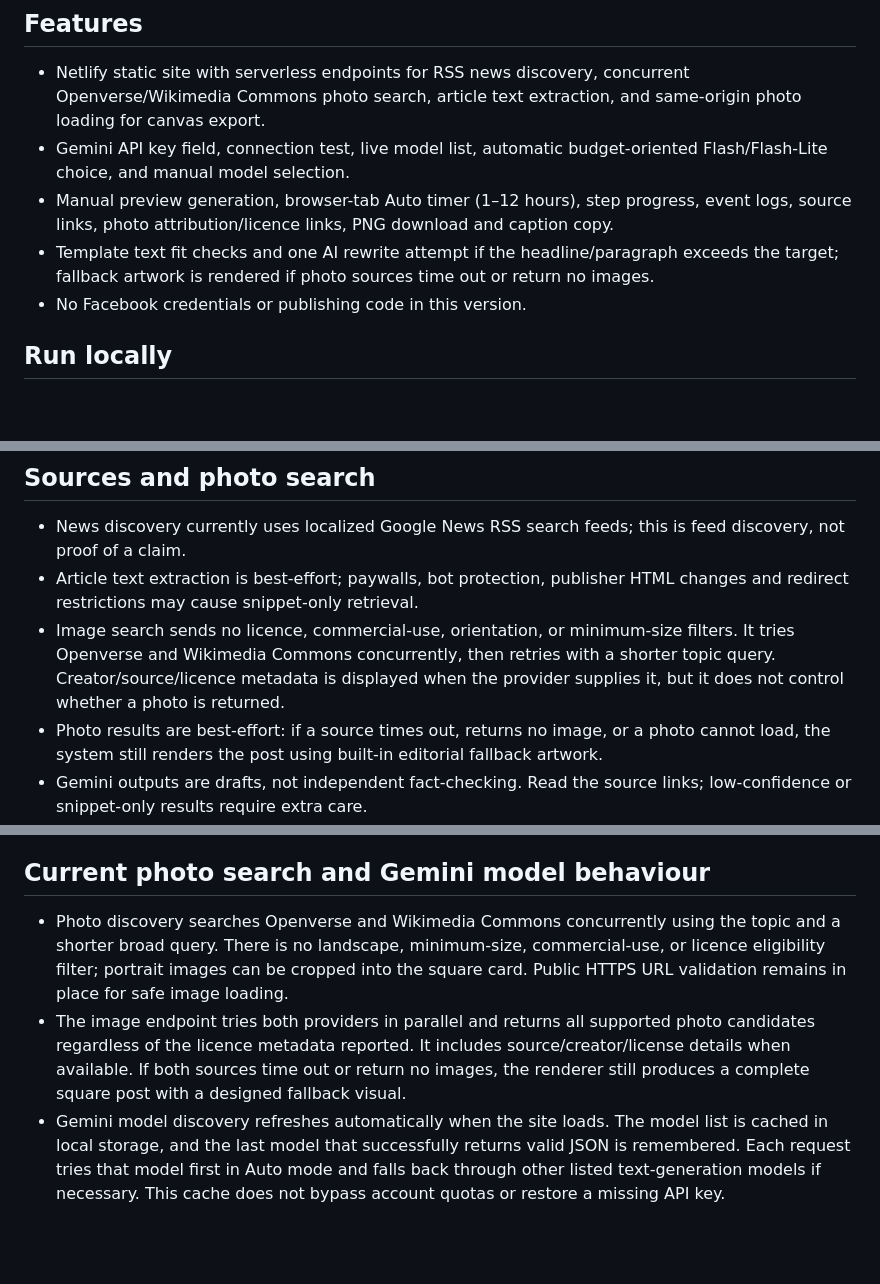
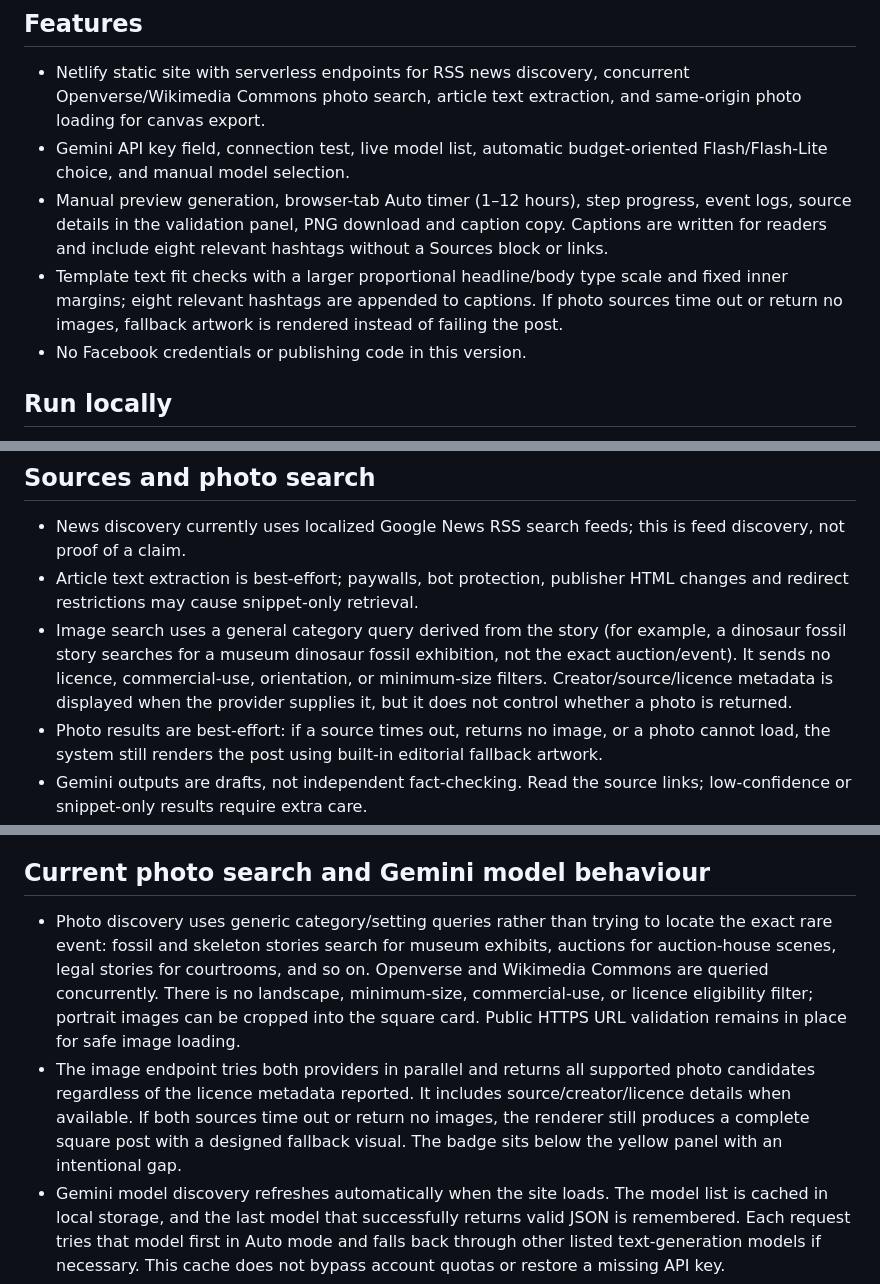
Before and after one commit to sarada2000sd/Whatsapp_bot, a Markdown page: README.md, 3 parts joined by grey strips. GitHub-like rendering; blank space fills up the shorter version.

Commit message:
Document generic photo matching and improved social copy layout

```diff
--- a/README.md
+++ b/README.md
@@ -6,8 +6,8 @@ A preview-first build of REMOTE. It discovers unusual US-oriented news candidate
 
 - Netlify static site with serverless endpoints for RSS news discovery, concurrent Openverse/Wikimedia Commons photo search, article text extraction, and same-origin photo loading for canvas export.
 - Gemini API key field, connection test, live model list, automatic budget-oriented Flash/Flash-Lite choice, and manual model selection.
-- Manual preview generation, browser-tab Auto timer (1–12 hours), step progress, event logs, source links, photo attribution/licence links, PNG download and caption copy.
-- Template text fit checks and one AI rewrite attempt if the headline/paragraph exceeds the target; fallback artwork is rendered if photo sources time out or return no images.
+- Manual preview generation, browser-tab Auto timer (1–12 hours), step progress, event logs, source details in the validation panel, PNG download and caption copy. Captions are written for readers and include eight relevant hashtags without a Sources block or links.
+- Template text fit checks with a larger proportional headline/body type scale and fixed inner margins; eight relevant hashtags are appended to captions. If photo sources time out or return no images, fallback artwork is rendered instead of failing the post.
 - No Facebook credentials or publishing code in this version.
 
 ## Run locally
@@ -42,7 +42,7 @@ The model selector fetches the models currently available to that key, filters t
 
 - News discovery currently uses localized Google News RSS search feeds; this is feed discovery, not proof of a claim.
 - Article text extraction is best-effort; paywalls, bot protection, publisher HTML changes and redirect restrictions may cause snippet-only retrieval.
-- Image search sends no licence, commercial-use, orientation, or minimum-size filters. It tries Openverse and Wikimedia Commons concurrently, then retries with a shorter topic query. Creator/source/licence metadata is displayed when the provider supplies it, but it does not control whether a photo is returned.
+- Image search uses a general category query derived from the story (for example, a dinosaur fossil story searches for a museum dinosaur fossil exhibition, not the exact auction/event). It sends no licence, commercial-use, orientation, or minimum-size filters. Creator/source/licence metadata is displayed when the provider supplies it, but it does not control whether a photo is returned.
 - Photo results are best-effort: if a source times out, returns no image, or a photo cannot load, the system still renders the post using built-in editorial fallback artwork.
 - Gemini outputs are drafts, not independent fact-checking. Read the source links; low-confidence or snippet-only results require extra care.
 
@@ -56,7 +56,7 @@ GitHub Actions runs `npm test` and `npm run build` on the `remote-news` branch.
 
 ## Current photo search and Gemini model behaviour
 
-- Photo discovery searches Openverse and Wikimedia Commons concurrently using the topic and a shorter broad query. There is no landscape, minimum-size, commercial-use, or licence eligibility filter; portrait images can be cropped into the square card. Public HTTPS URL validation remains in place for safe image loading.
-- The image endpoint tries both providers in parallel and returns all supported photo candidates regardless of the licence metadata reported. It includes source/creator/license details when available. If both sources time out or return no images, the renderer still produces a complete square post with a designed fallback visual.
+- Photo discovery uses generic category/setting queries rather than trying to locate the exact rare event: fossil and skeleton stories search for museum exhibits, auctions for auction-house scenes, legal stories for courtrooms, and so on. Openverse and Wikimedia Commons are queried concurrently. There is no landscape, minimum-size, commercial-use, or licence eligibility filter; portrait images can be cropped into the square card. Public HTTPS URL validation remains in place for safe image loading.
+- The image endpoint tries both providers in parallel and returns all supported photo candidates regardless of the licence metadata reported. It includes source/creator/licence details when available. If both sources time out or return no images, the renderer still produces a complete square post with a designed fallback visual. The badge sits below the yellow panel with an intentional gap.
 - Gemini model discovery refreshes automatically when the site loads. The model list is cached in local storage, and the last model that successfully returns valid JSON is remembered. Each request tries that model first in Auto mode and falls back through other listed text-generation models if necessary. This cache does not bypass account quotas or restore a missing API key.
 - Use the remote-news branch as the Netlify production branch; the main branch is unchanged.
```
